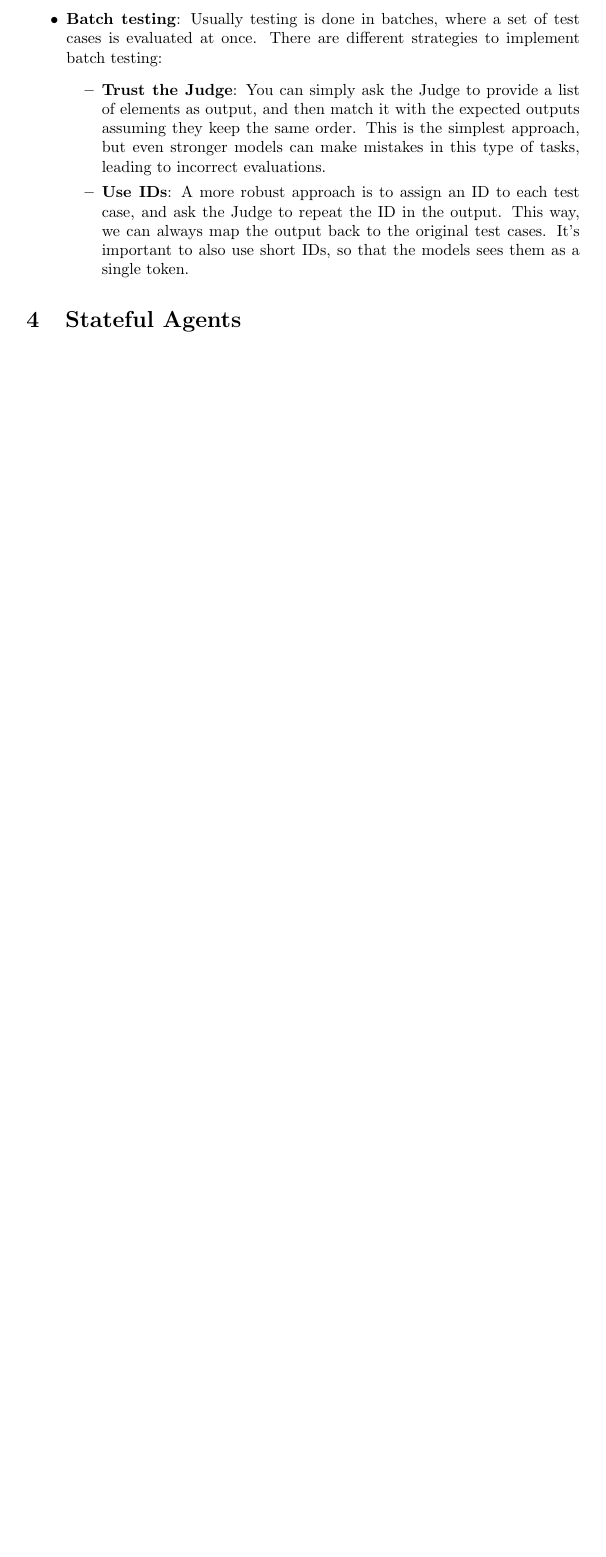
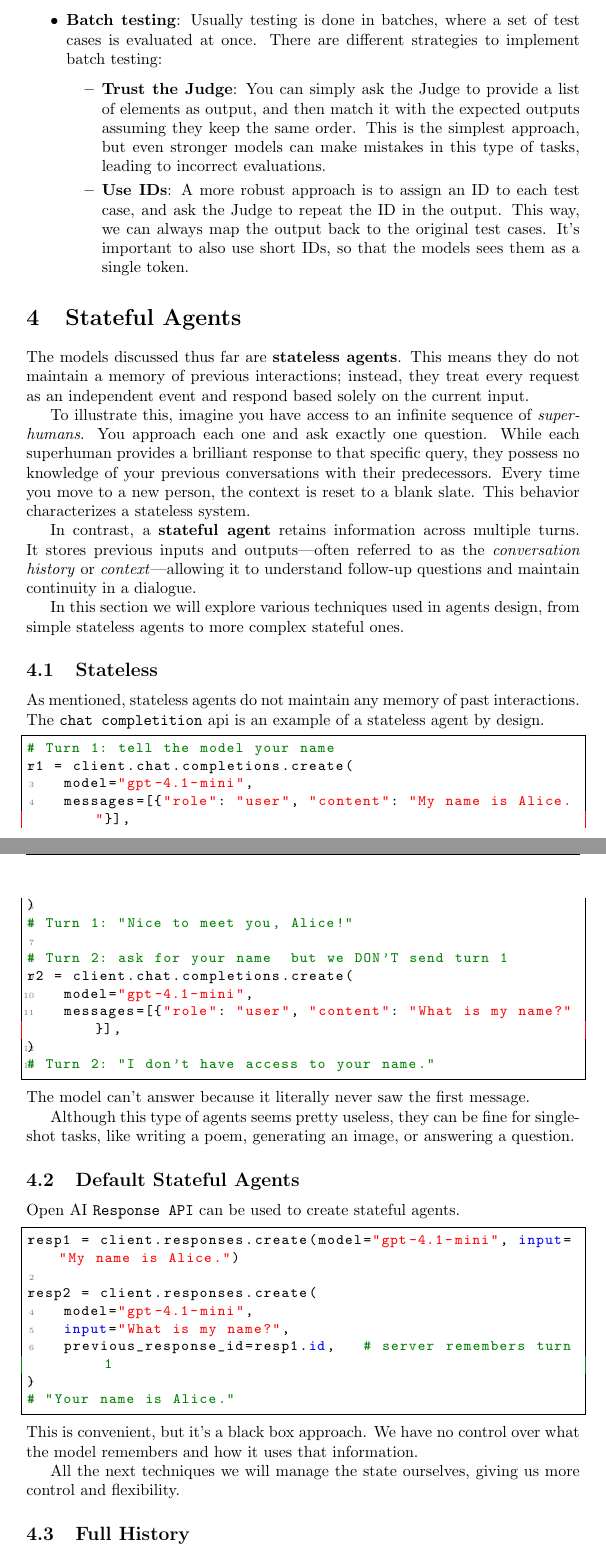
Before and after one commit to andreablushi/AI-Design-Notes, a LaTeX document (LaTeX/notes.tex, which reads LaTeX/chapters/04_agents-tools.tex): part of page 11 of 11 before the commit and two parts of pages 11 and 12 of 13 after it, the two joined at a grey line, cut so that both start at the same text, the shorter picture padded with empty space. Compiled offline with pdfLaTeX.

Commit message:
Add stateful agents

```diff
--- a/LaTeX/chapters/04_agents-tools.tex
+++ b/LaTeX/chapters/04_agents-tools.tex
@@ -1 +1,56 @@
 \section{Stateful Agents}
+The models discussed thus far are \textbf{stateless agents}.
+This means they do not maintain a memory of previous interactions; instead, they treat every request as an independent event and respond based solely on the current input.
+
+To illustrate this, imagine you have access to an infinite sequence of \textit{superhumans}.
+You approach each one and ask exactly one question. While each superhuman provides a brilliant response
+to that specific query, they possess no knowledge of your previous conversations with their predecessors.
+Every time you move to a new person, the context is reset to a blank slate. This behavior characterizes a stateless system.
+
+In contrast, a \textbf{stateful agent} retains information across multiple turns.
+It stores previous inputs and outputs—often referred to as the \textit{conversation history} or \textit{context}—allowing
+it to understand follow-up questions and maintain continuity in a dialogue.
+
+In this section we will explore various techniques used in agents design, from simple stateless agents to more complex stateful ones.
+
+\subsection{Stateless}
+As mentioned, stateless agents do not maintain any memory of past interactions. The \texttt{chat completition}
+api is an example of a stateless agent by design.
+\begin{lstlisting}[language=Python]
+# Turn 1: tell the model your name
+r1 = client.chat.completions.create(
+    model="gpt-4.1-mini",
+    messages=[{"role": "user", "content": "My name is Alice."}],
+)
+# Turn 1: "Nice to meet you, Alice!"
+
+# Turn 2: ask for your name  but we DON'T send turn 1
+r2 = client.chat.completions.create(
+    model="gpt-4.1-mini",
+    messages=[{"role": "user", "content": "What is my name?"}],
+)
+# Turn 2: "I don't have access to your name."
+\end{lstlisting}
+The model can't answer because it literally never saw the first message.
+
+Although this type of agents seems pretty useless, they can be fine for single-shot tasks,
+like writing a poem, generating an image, or answering a question.
+
+\subsection{Default Stateful Agents}
+Open AI \texttt{Response API} can be used to create stateful agents.
+\begin{lstlisting}[language=Python]
+resp1 = client.responses.create(model="gpt-4.1-mini", input="My name is Alice.")
+
+resp2 = client.responses.create(
+    model="gpt-4.1-mini",
+    input="What is my name?",
+    previous_response_id=resp1.id,   # server remembers turn 1
+)
+# "Your name is Alice."
+\end{lstlisting}
+This is convenient, but it's a black box approach. We have no control over what the model
+remembers and how it uses that information.
+
+All the next techniques we will manage the state ourselves, giving us more control and flexibility.
+
+\subsection{Full History}
```
Also changed, not shown: notes.pdf, LaTeX/chapters/04_agents-tools.tex (27 more changed lines).
